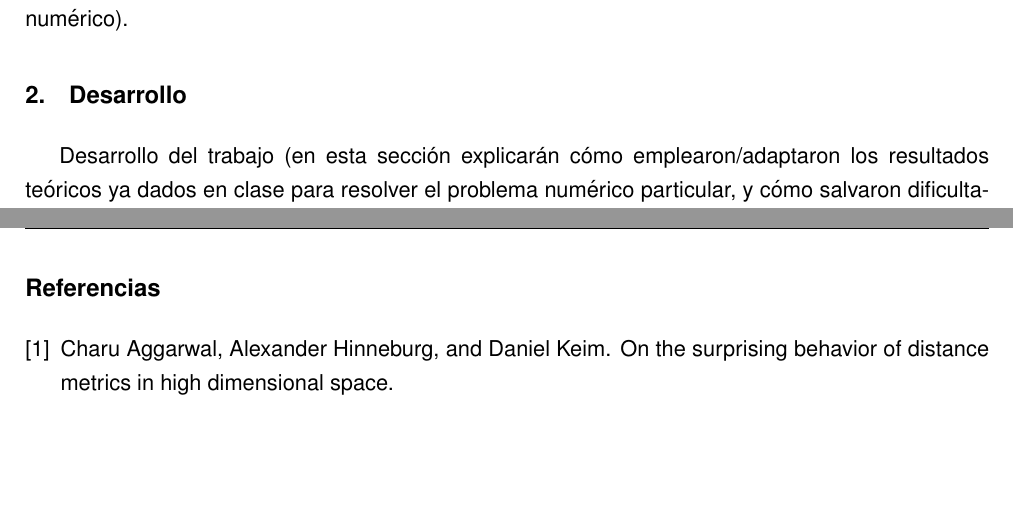
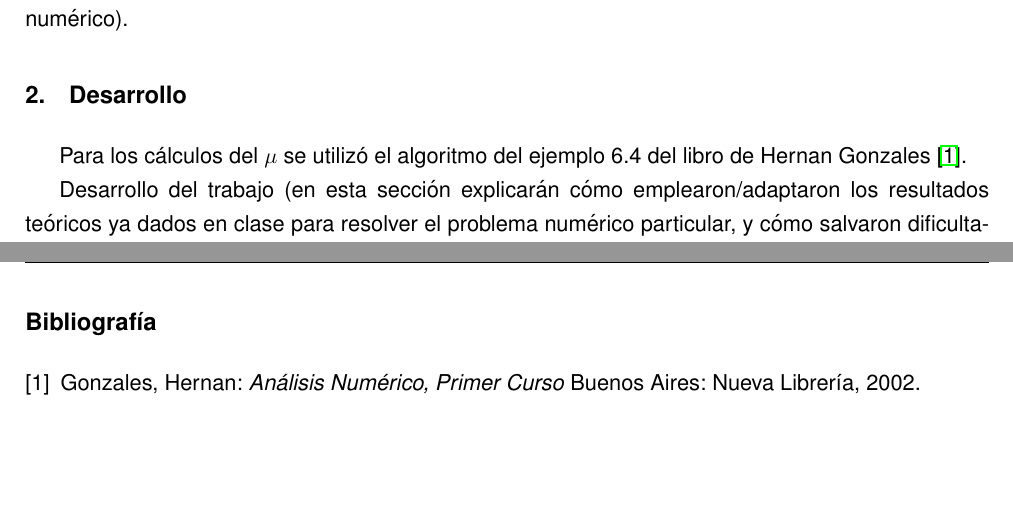
Before and after one commit to FdelMazo/7512-Numerico, a LaTeX document (TP1-Informe.tex): two parts of pages 4 and 6 of 6, joined at a grey line, cut so that both start at the same text. Compiled offline with pdfLaTeX.

Commit message:
Primer punto del TP1

```diff
--- a/TP1-Informe.tex
+++ b/TP1-Informe.tex
@@ -2,7 +2,7 @@
 \usepackage[spanish]{babel}
 \usepackage[utf8]{inputenc}
 \usepackage[top=2cm, bottom=2cm, left=2cm, right=2cm]{geometry}
-\usepackage{lastpage,sectsty,hyperref,graphicx,pdfpages,fancyhdr}
+\usepackage{lastpage,sectsty,hyperref,graphicx,pdfpages,fancyhdr,listings}
 
 \sectionfont{\fontsize{12}{15}\selectfont}
 \linespread{1.25} % Interlineado 1.5
@@ -87,6 +87,8 @@ trabajo (1 página máximo; no incluir explicaciones teóricas en esta sección,
 sobre el cálculo numérico).
 
 \section{Desarrollo}
+Para los cálculos del \(\mu\) se utilizó el algoritmo del ejemplo 6.4 del libro de Hernan Gonzales \cite{Gonzales}.
+
  Desarrollo del trabajo (en esta sección explicarán cómo emplearon/adaptaron los
 resultados teóricos ya dados en clase para resolver el problema numérico particular, y cómo
 salvaron dificultades halladas en la implementación; emplearán el editor de ecuaciones -o
@@ -121,7 +134,16 @@ teóricas de las fórmulas, o explicación de comandos de Octave o Matlab emplea
 fueron explicados en clase, o del contexto o aplicación (opcional) (máximo 2 hojas)
 
 \newpage
-\bibliographystyle{plain}
-\bibliography{TP1-Bibliografia}{}
 
+\phantomsection
+\addcontentsline{toc}{section}{Bibliografía}
+\renewcommand\refname{Bibliografía}
+\begin{thebibliography}{9}
+
+\bibitem{Gonzales}
+Gonzales, Hernan:
+\textit{Análisis Numérico, Primer Curso}
+Buenos Aires: Nueva Librería, 2002.
+
+\end{thebibliography}
 \end{document}
```
Also changed, not shown: TP1-Bibliografia.bib (deleted, +0 -4 lines), Makefile, TP1-Informe.pdf, TP1-Informe.tex (13 more changed lines), 2 other files.
